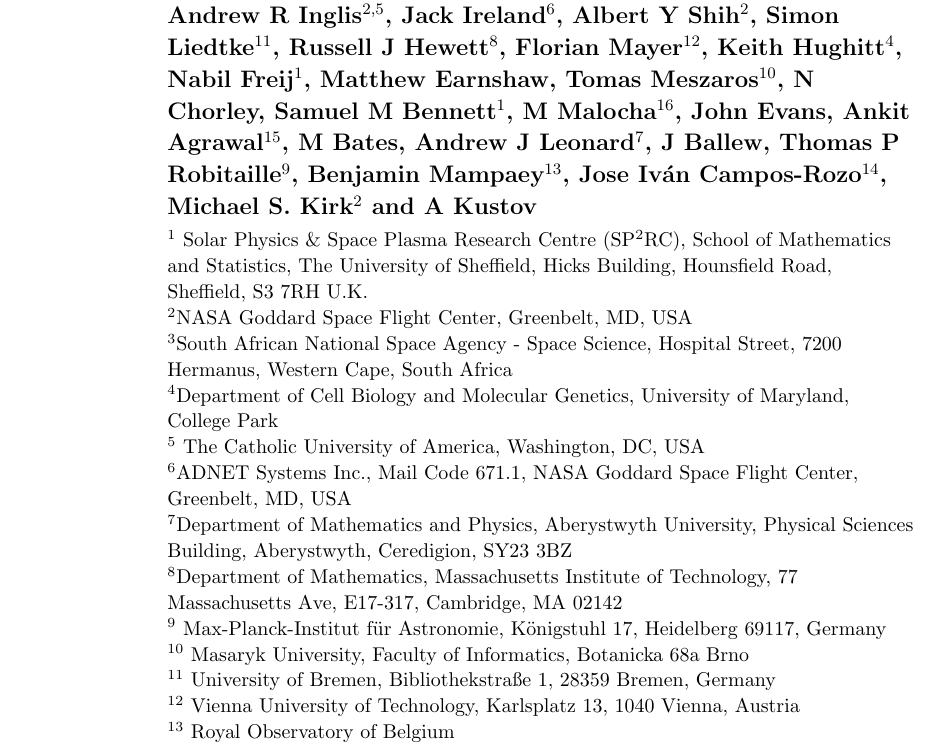
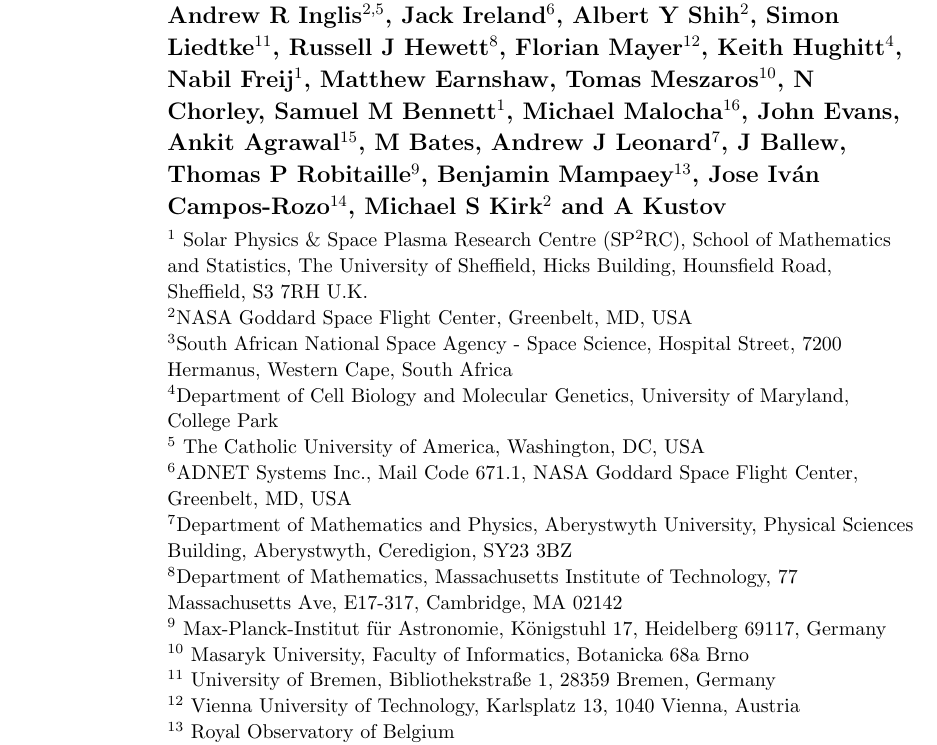
Before and after one commit to sunpy/sunpy-0.4-paper, a LaTeX paper (Sunpy_paper_0.4.tex, which reads authors.tex): part of page 1 of 26, cut so that both start at the same text. Compiled offline with pdfLaTeX.

Commit message:
Comment out summary and tweaks to author list

```diff
--- a/authors.tex
+++ b/authors.tex
@@ -22,7 +22,7 @@
 Tomas Meszaros$^{10}$, %17
 N Chorley, %17
 Samuel M Bennett$^1$, %14
-M Malocha$^{16}$, %10
+Michael Malocha$^{16}$, %10
 John Evans, %10 %No affil
 Ankit Agrawal$^{15}$, %8
 M Bates, %6
@@ -31,7 +31,7 @@
 Thomas P Robitaille$^9$, %2
 Benjamin Mampaey$^{13}$, %2
 Jose Iv\'an Campos-Rozo$^{14}$, %1
-Michael S. Kirk$^{2}$
+Michael S Kirk$^{2}$
 and
 A Kustov %1
 }
@@ -70,7 +70,7 @@
 
 $^{13}$ Royal Observatory of Belgium
 
-$^{14}$ Observatorio Astronómico Nacional Universidad Nacional de Colombia
+$^{14}$ Observatorio Astron\'omico Nacional Universidad Nacional de Colombia
 Bogotá, D.C., Colombia
 
 $^{15}$ Indian Institute of Technology, Bombay
```
Also changed, not shown: Sunpy_paper_0.4.tex (+1 -1 lines).
